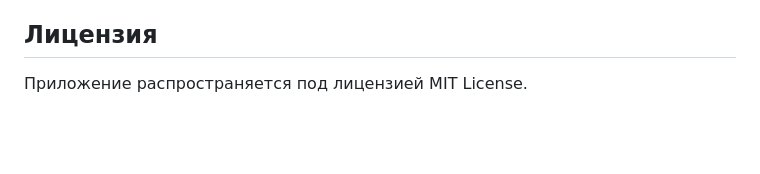
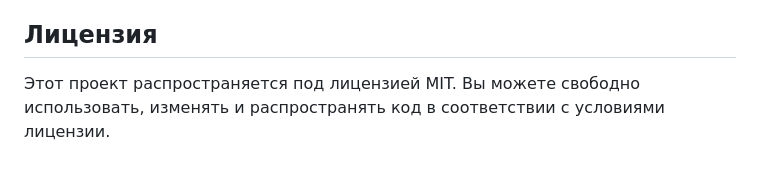
Before and after one commit to Pechenka6/color-converter, a Markdown page: README.md, the part around the change. GitHub-like rendering; blank space fills up the shorter version.

```diff
--- a/README.md
+++ b/README.md
@@ -120,4 +120,4 @@ Color Converter — это интерактивное веб-приложени
 
 ## Лицензия
 
-Приложение распространяется под лицензией MIT License.
+Этот проект распространяется под лицензией MIT. Вы можете свободно использовать, изменять и распространять код в соответствии с условиями лицензии.
```
